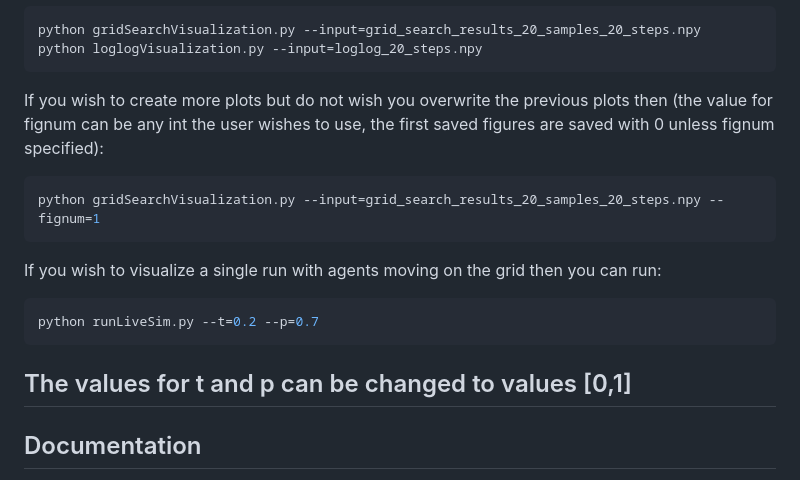
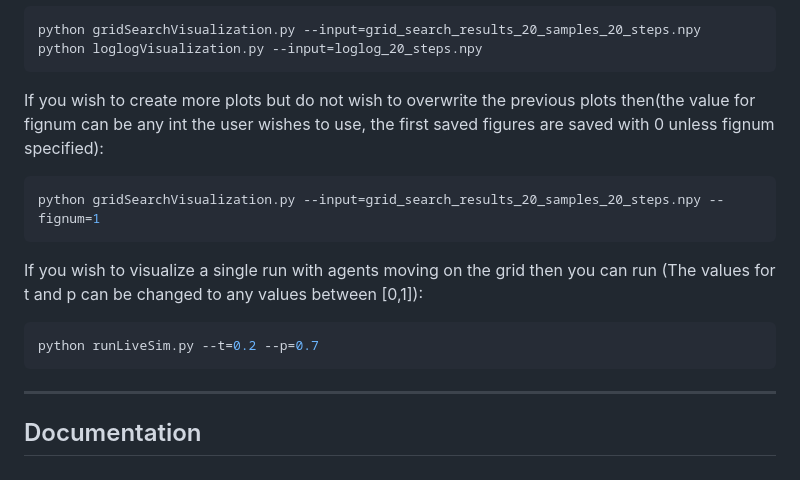
Before and after one commit to Black-Sea0/Complex_system_sim, a Markdown page: README.md, the part around the change. GitHub-like rendering.

Commit message:
Some more minor grammar changes in readme (I suck at english)

````diff
--- a/README.md
+++ b/README.md
@@ -112,15 +112,14 @@ python gridSearchVisualization.py --input=grid_search_results_20_samples_20_step
 python loglogVisualization.py --input=loglog_20_steps.npy
 ```
 
-If you wish to create more plots but do not wish you overwrite the previous plots then (the value for fignum can be any int the user wishes to use, the first saved figures are saved with 0 unless fignum specified):
+If you wish to create more plots but do not wish to overwrite the previous plots then(the value for fignum can be any int the user wishes to use, the first saved figures are saved with 0 unless fignum specified):
 ```bash
 python gridSearchVisualization.py --input=grid_search_results_20_samples_20_steps.npy --fignum=1
 ```
-If you wish to visualize a single run with agents moving on the grid then you can run:
+If you wish to visualize a single run with agents moving on the grid then you can run (The values for t and p can be changed to any values between [0,1]):
 ```bash
 python runLiveSim.py --t=0.2 --p=0.7
 ```
-The values for t and p can be changed to values [0,1]
 ---
 
 ## Documentation
````
